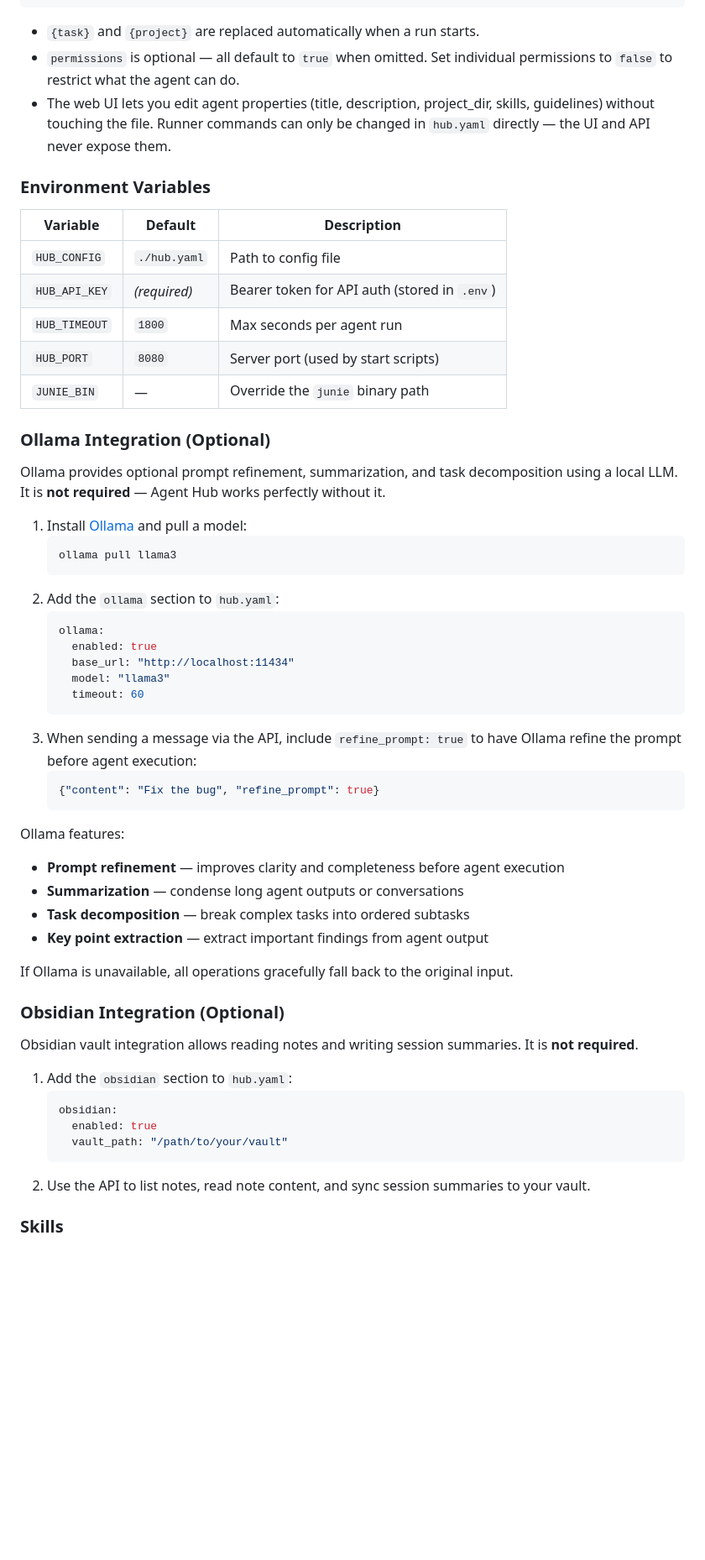
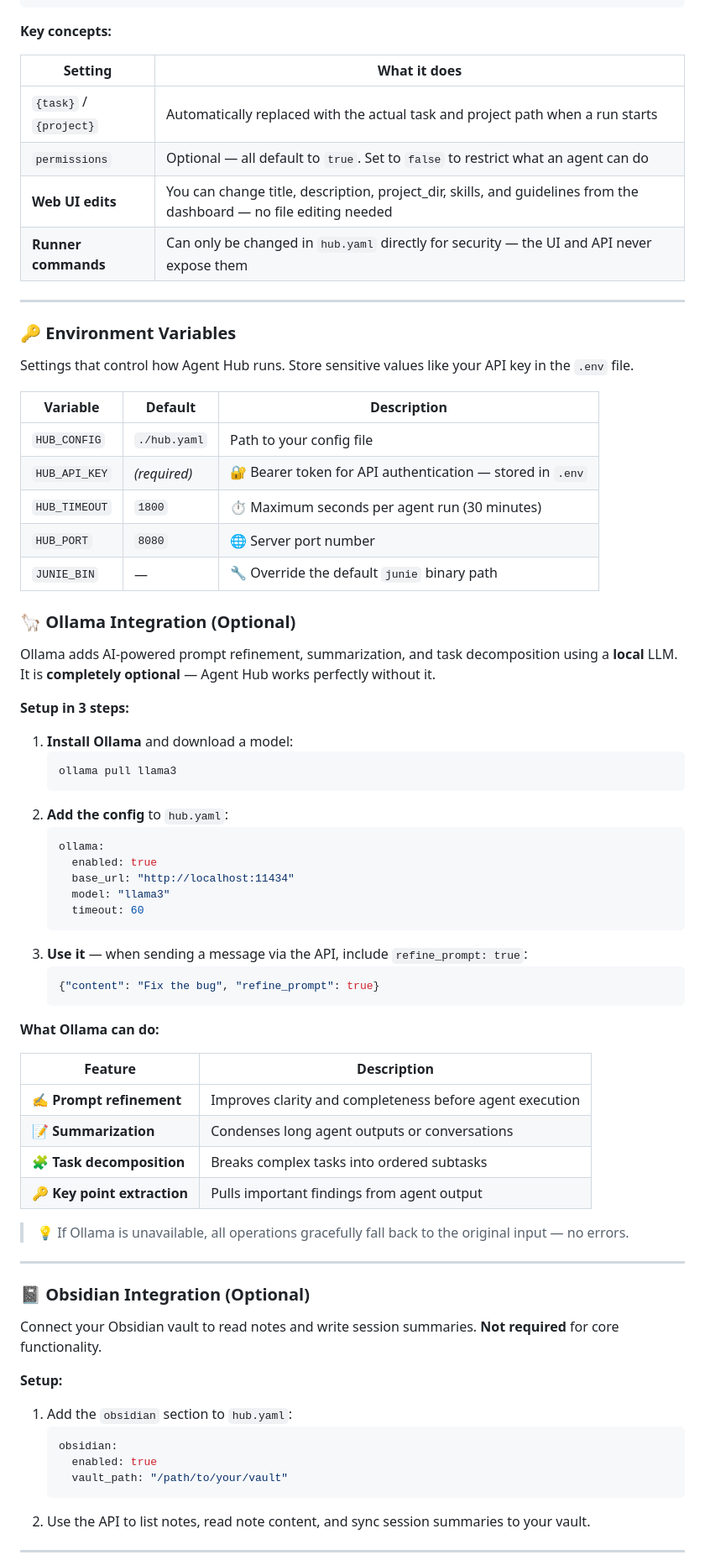
Before and after one commit to LukaG712/AgentHub, a Markdown page: README.md, the part around one of its changes. Shown at 84% size. Drawn GitHub-style; blank space fills up the shorter version.

````diff
--- a/README.md
+++ b/README.md
@@ -127,29 +165,40 @@ agents:
       network: true
 ```
 
-- `{task}` and `{project}` are replaced automatically when a run starts.
-- `permissions` is optional — all default to `true` when omitted. Set individual permissions to `false` to restrict what the agent can do.
-- The web UI lets you edit agent properties (title, description, project_dir, skills, guidelines) without touching the file.  Runner commands can only be changed in `hub.yaml` directly — the UI and API never expose them.
+**Key concepts:**
 
-### Environment Variables
+| Setting | What it does |
+|---------|--------------|
+| `{task}` / `{project}` | Automatically replaced with the actual task and project path when a run starts |
+| `permissions` | Optional — all default to `true`. Set to `false` to restrict what an agent can do |
+| **Web UI edits** | You can change title, description, project_dir, skills, and guidelines from the dashboard — no file editing needed |
+| **Runner commands** | Can only be changed in `hub.yaml` directly for security — the UI and API never expose them |
+
+---
+
+### 🔑 Environment Variables
+
+Settings that control how Agent Hub runs. Store sensitive values like your API key in the `.env` file.
 
 | Variable | Default | Description |
-|---|---|---|
-| `HUB_CONFIG` | `./hub.yaml` | Path to config file |
-| `HUB_API_KEY` | *(required)* | Bearer token for API auth (stored in `.env`) |
-| `HUB_TIMEOUT` | `1800` | Max seconds per agent run |
-| `HUB_PORT` | `8080` | Server port (used by start scripts) |
-| `JUNIE_BIN` | — | Override the `junie` binary path |
+|----------|---------|-------------|
+| `HUB_CONFIG` | `./hub.yaml` | Path to your config file |
+| `HUB_API_KEY` | *(required)* | 🔐 Bearer token for API authentication — stored in `.env` |
+| `HUB_TIMEOUT` | `1800` | ⏱️ Maximum seconds per agent run (30 minutes) |
+| `HUB_PORT` | `8080` | 🌐 Server port number |
+| `JUNIE_BIN` | — | 🔧 Override the default `junie` binary path |
 
-### Ollama Integration (Optional)
+### 🦙 Ollama Integration (Optional)
 
-Ollama provides optional prompt refinement, summarization, and task decomposition using a local LLM. It is **not required** — Agent Hub works perfectly without it.
+Ollama adds AI-powered prompt refinement, summarization, and task decomposition using a **local** LLM. It is **completely optional** — Agent Hub works perfectly without it.
 
-1. Install [Ollama](https://ollama.ai) and pull a model:
+**Setup in 3 steps:**
+
+1. **Install Ollama** and download a model:
    ```bash
    ollama pull llama3
    ```
-2. Add the `ollama` section to `hub.yaml`:
+2. **Add the config** to `hub.yaml`:
    ```yaml
    ollama:
      enabled: true
@@ -157,22 +206,29 @@ Ollama provides optional prompt refinement, summarization, and task decompositio
      model: "llama3"
      timeout: 60
    ```
-3. When sending a message via the API, include `refine_prompt: true` to have Ollama refine the prompt before agent execution:
+3. **Use it** — when sending a message via the API, include `refine_prompt: true`:
    ```json
    {"content": "Fix the bug", "refine_prompt": true}
    ```
 
-Ollama features:
-- **Prompt refinement** — improves clarity and completeness before agent execution
-- **Summarization** — condense long agent outputs or conversations
-- **Task decomposition** — break complex tasks into ordered subtasks
-- **Key point extraction** — extract important findings from agent output
+**What Ollama can do:**
 
-If Ollama is unavailable, all operations gracefully fall back to the original input.
+| Feature | Description |
+|---------|-------------|
+| ✍️ **Prompt refinement** | Improves clarity and completeness before agent execution |
+| 📝 **Summarization** | Condenses long agent outputs or conversations |
+| 🧩 **Task decomposition** | Breaks complex tasks into ordered subtasks |
+| 🔑 **Key point extraction** | Pulls important findings from agent output |
 
-### Obsidian Integration (Optional)
+> 💡 If Ollama is unavailable, all operations gracefully fall back to the original input — no errors.
 
-Obsidian vault integration allows reading notes and writing session summaries. It is **not required**.
+---
+
+### 📓 Obsidian Integration (Optional)
+
+Connect your Obsidian vault to read notes and write session summaries. **Not required** for core functionality.
+
+**Setup:**
 
 1. Add the `obsidian` section to `hub.yaml`:
    ```yaml
@@ -182,5 +238,5 @@ Obsidian vault integration allows reading notes and writing session summaries. I
    ```
 2. Use the API to list notes, read note content, and sync session summaries to your vault.
 
-### Skills
+---
 
````
Also changed, not shown: other parts of README.md (+244 -145 lines).
